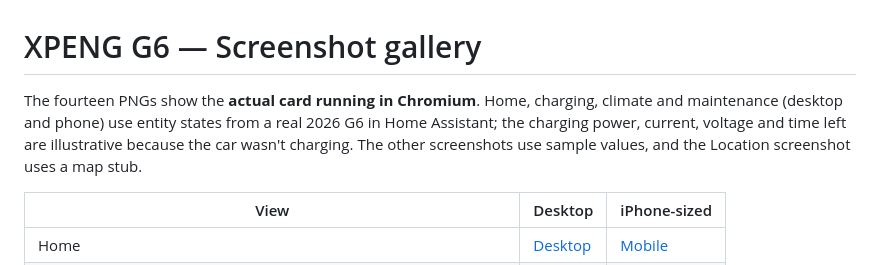
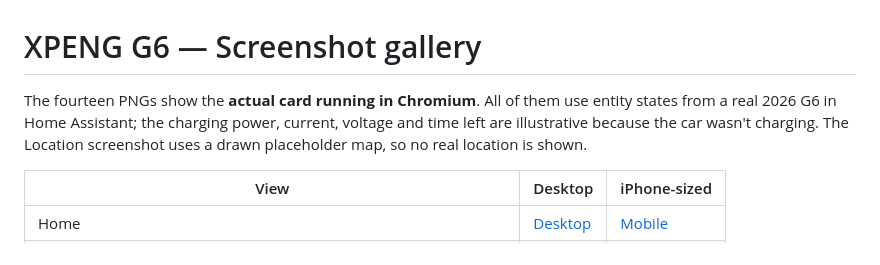
Before and after one commit to matanmesika/xpeng-vehicle-card, a Markdown page: docs/screenshots/README.md, the part around the change. GitHub-like rendering.

```diff
--- a/docs/screenshots/README.md
+++ b/docs/screenshots/README.md
@@ -1,6 +1,6 @@
 # XPENG G6 — Screenshot gallery
 
-The fourteen PNGs show the **actual card running in Chromium**. Home, charging, climate and maintenance (desktop and phone) use entity states from a real 2026 G6 in Home Assistant; the charging power, current, voltage and time left are illustrative because the car wasn't charging. The other screenshots use sample values, and the Location screenshot uses a map stub.
+The fourteen PNGs show the **actual card running in Chromium**. All of them use entity states from a real 2026 G6 in Home Assistant; the charging power, current, voltage and time left are illustrative because the car wasn't charging. The Location screenshot uses a drawn placeholder map, so no real location is shown.
 
 | View | Desktop | iPhone-sized |
 | --- | --- | --- |
```
Also changed, not shown: README.md (+1 -1 lines), docs/screenshots/charge-controls-mobile.png, docs/screenshots/diagnostics-mobile.png, docs/screenshots/functions-desktop.png, docs/screenshots/functions-mobile.png, docs/screenshots/map-desktop.png, docs/screenshots/map-mobile.png.
